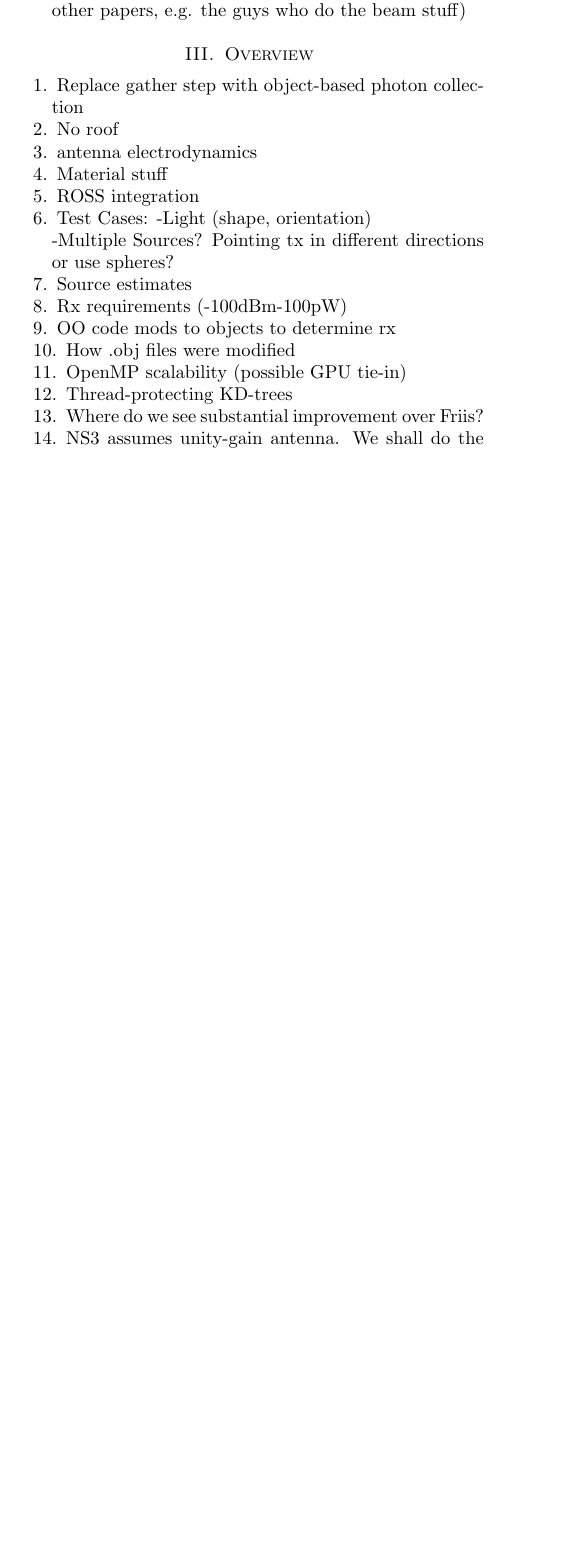
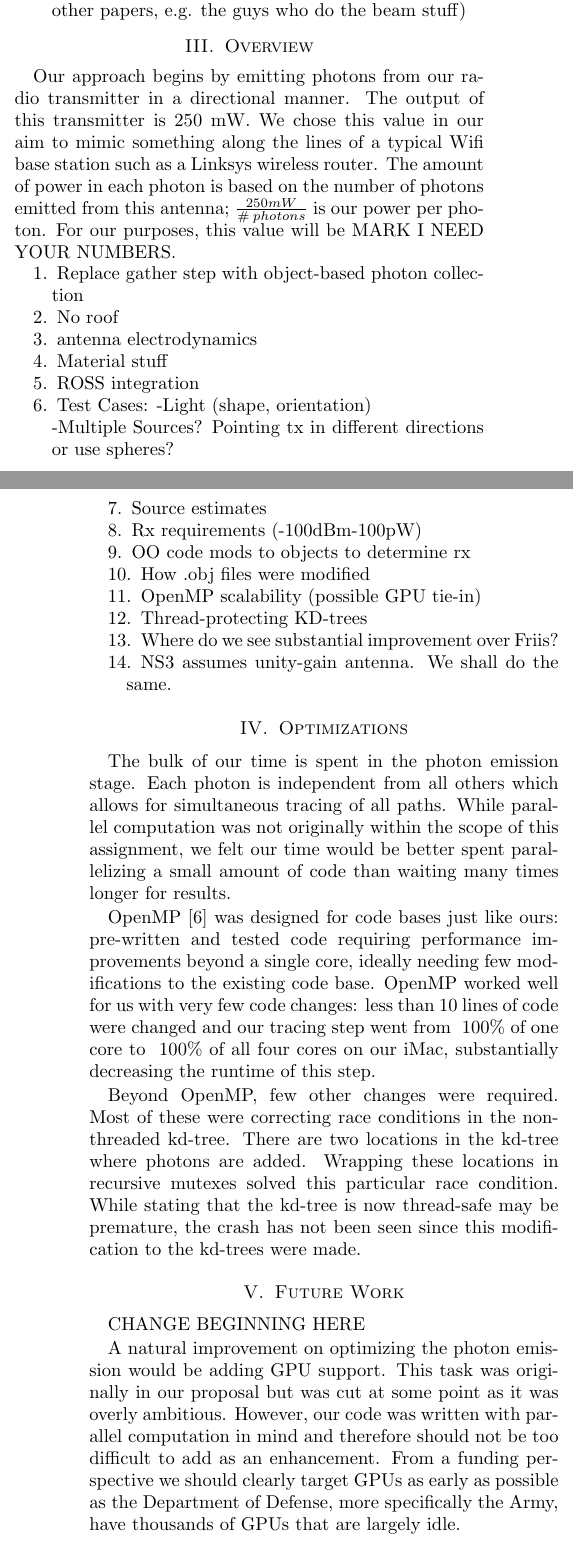
Before and after one commit to laprej/photons, a LaTeX paper (paper/sum.tex): part of one column of page 1 of 2 before the commit and two parts of the columns of pages 1 and 2 of 2 after it, the two joined at a grey line, cut so that both start at the same text, the shorter picture padded with empty space. Compiled offline with pdfLaTeX.

Commit message:
Added some text.
Added some prelim text in Overview, added Optimizations and Future
Work sections and put some text in there, too.

```diff
--- a/paper/sum.tex
+++ b/paper/sum.tex
@@ -203,6 +203,16 @@ guys who do the beam stuff)
 \end{enumerate}
 
 \section{Overview}
+Our approach begins by emitting photons from our radio transmitter in a
+directional manner.  The output of this transmitter is 250 mW.  We chose this
+value in our aim to mimic something along the lines of a typical Wifi base
+station such as a Linksys wireless router.  The amount of power in each photon
+is based on the number of photons emitted from this antenna;
+$\frac{250mW}{\#\;photons}$ is our power per photon.  For our purposes, this
+value will be MARK I NEED YOUR NUMBERS.
+
+
+
 \begin{enumerate}
 \item Replace gather step with object-based photon collection
 
@@ -234,6 +244,40 @@ guys who do the beam stuff)
 
 \item NS3 assumes unity-gain antenna.  We shall do the same.
 \end{enumerate}
+
+\section{Optimizations}
+The bulk of our time is spent in the photon emission stage.  Each photon is
+independent from all others which allows for simultaneous tracing of all
+paths.  While parallel computation was not originally within the scope of this
+assignment, we felt our time would be better spent parallelizing a small amount
+of code than waiting many times longer for results.
+
+OpenMP \cite{Kumar:2002:IPC:600009} was designed for code bases just like ours:
+pre-written and
+tested code requiring performance improvements beyond a single core, ideally
+needing few modifications to the existing code base.  OpenMP worked well for
+us with very few code changes: less than 10 lines of code were changed and
+our tracing step went from ~100\% of one core to ~100\% of all four cores on
+our iMac, substantially decreasing the runtime of this step.
+
+Beyond OpenMP, few other changes were required.  Most of these were correcting
+race conditions in the non-threaded kd-tree.  There are two locations in the
+kd-tree where photons are added.  Wrapping these locations in recursive
+mutexes solved this particular race condition.  While stating that the kd-tree
+is now thread-safe may be premature, the crash has not been seen since this
+modification to the kd-trees were made.
+
+\section{Future Work}
+
+CHANGE BEGINNING HERE
+
+A natural improvement on optimizing the photon emission would be adding
+GPU support.  This task was originally in our proposal but was cut at some
+point as it was overly ambitious.  However, our code was written with
+parallel computation in mind and therefore should not be too difficult to
+add as an enhancement.  From a funding perspective we should clearly target
+GPUs as early as possible as the Department of Defense, more specifically the
+Army, have thousands of GPUs that are largely idle.
 
 % do the bibliography:
 \bibliographystyle{IEEEbib}
```
Also changed, not shown: paper/my-bibliography-file.bib (+10 -0 lines), paper/sum.tex (2 more changed lines).
